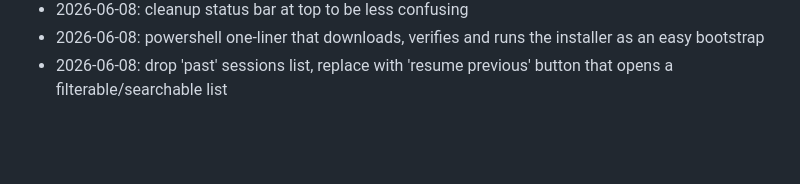
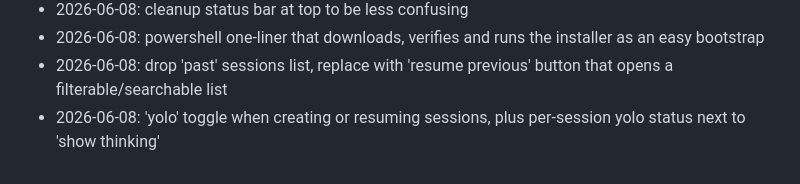
Before and after one commit to chsienki/magpilot, a Markdown page: .github/copilot-instructions.md, the part around the change. GitHub-like rendering; blank space fills up the shorter version.

Commit message:
docs: append ideas backlog (1 entry from copilot-context/ideas)
Co-authored-by: Copilot <223556219+Copilot@users.noreply.github.com>

```diff
--- a/.github/copilot-instructions.md
+++ b/.github/copilot-instructions.md
@@ -1028,3 +1028,4 @@ they exist and don't accidentally re-litigate them.)
 - 2026-06-08: cleanup status bar at top to be less confusing
 - 2026-06-08: powershell one-liner that downloads, verifies and runs the installer as an easy bootstrap
 - 2026-06-08: drop 'past' sessions list, replace with 'resume previous' button that opens a filterable/searchable list
+- 2026-06-08: 'yolo' toggle when creating or resuming sessions, plus per-session yolo status next to 'show thinking'
```
